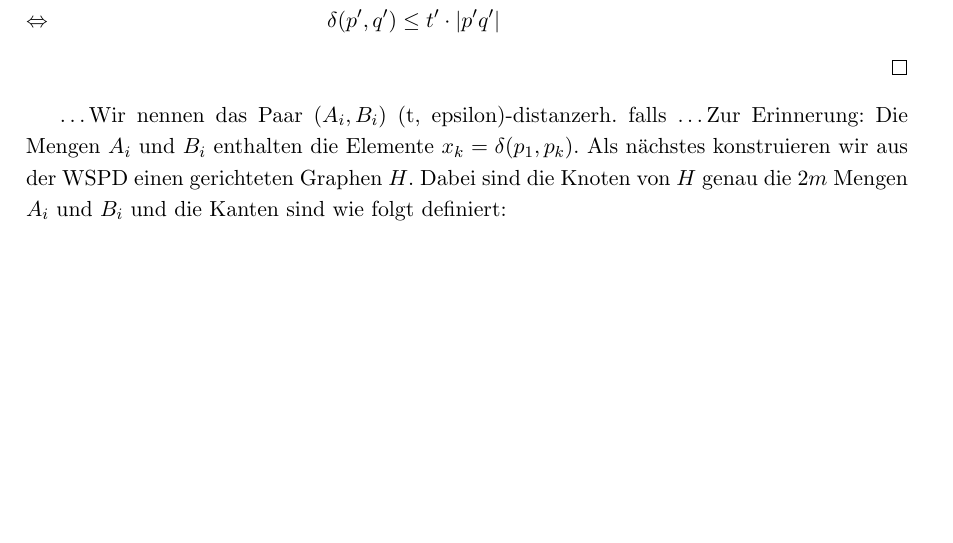
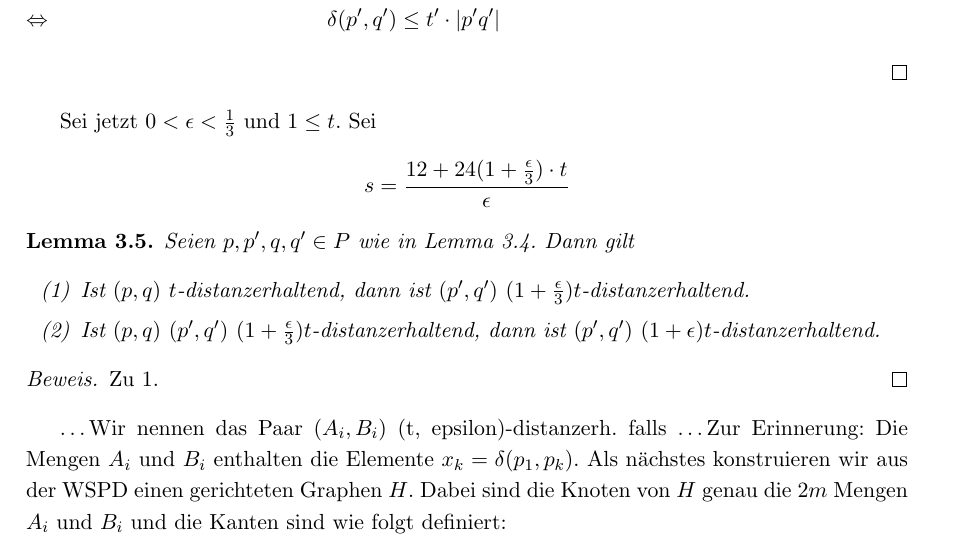
Before and after one commit to NKlug/paper-dpapp, a LaTeX paper (src/main.tex): part of page 6 of 8, cut so that both start at the same text, the shorter picture padded with empty space. Compiled offline with pdfLaTeX.

Commit message:
Add (t, epsilon)- lemma

```diff
--- a/src/main.tex
+++ b/src/main.tex
@@ -207,6 +207,19 @@
     	\end{align*}
     \end{proof}
 
+    Sei jetzt $0 < \epsilon < \frac{1}{3}$ und $1 \leq t$. Sei
+    \[s = \frac{12 + 24(1 + \frac{\epsilon}{3})\cdot t}{\epsilon}\]
+
+    \begin{lemma}
+    	Seien $p, p', q, q' \in P$ wie in Lemma \ref{lem:stranget}. Dann gilt
+    	\begin{enumerate}
+    		\item Ist $(p, q)$ $t$-distanzerhaltend, dann ist $(p', q')$ $(1 + \frac{\epsilon}{3})t$-distanzerhaltend.
+    		\item Ist $(p, q)$ $(p', q')$ $(1 + \frac{\epsilon}{3})t$-distanzerhaltend, dann ist $(p', q')$ $(1 + \epsilon)t$-distanzerhaltend.
+    	\end{enumerate}
+    \end{lemma}
+    \begin{proof}
+    	Zu 1.
+    \end{proof}
     \textellipsis Wir nennen das Paar $(A_i, B_i)$ (t, epsilon)-distanzerh. falls \textellipsis
     Zur Erinnerung: Die Mengen $A_i$ und $B_i$ enthalten die Elemente $x_k = \delta(p_1, p_k)$.
     Als nächstes konstruieren wir aus der WSPD einen gerichteten Graphen $H$. Dabei sind die Knoten von $H$ genau die $2m$ Mengen $A_i$ und $B_i$ und die Kanten sind wie folgt definiert:
```
Also changed, not shown: out/main.pdf.
